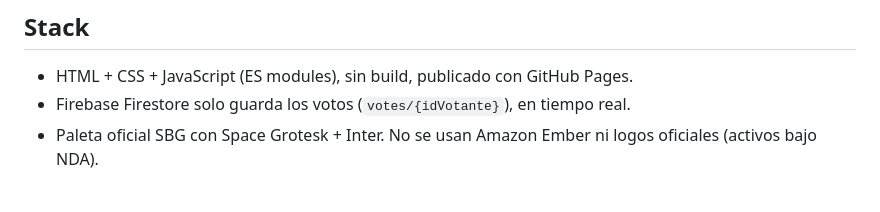
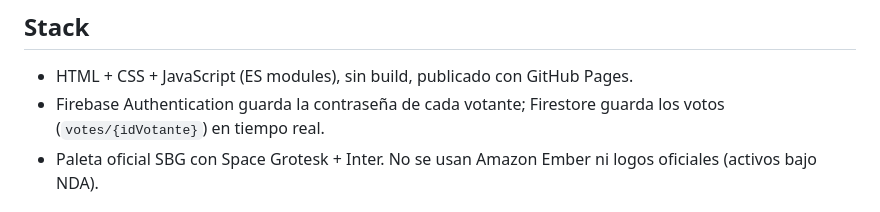
Before and after one commit to Jean1722343/votacion-sbg, a Markdown page: README.md, the part around the change. GitHub-like rendering.

Commit message:
README: stack con Authentication

```diff
--- a/README.md
+++ b/README.md
@@ -33,7 +33,7 @@ Formato de transcripción (una línea por intervención):
 ## Stack
 
 - HTML + CSS + JavaScript (ES modules), sin build, publicado con GitHub Pages.
-- Firebase Firestore solo guarda los votos (`votes/{idVotante}`), en tiempo real.
+- Firebase Authentication guarda la contraseña de cada votante; Firestore guarda los votos (`votes/{idVotante}`) en tiempo real.
 - Paleta oficial SBG con Space Grotesk + Inter. No se usan Amazon Ember ni logos oficiales (activos bajo NDA).
 
 ## Contraseñas
```
